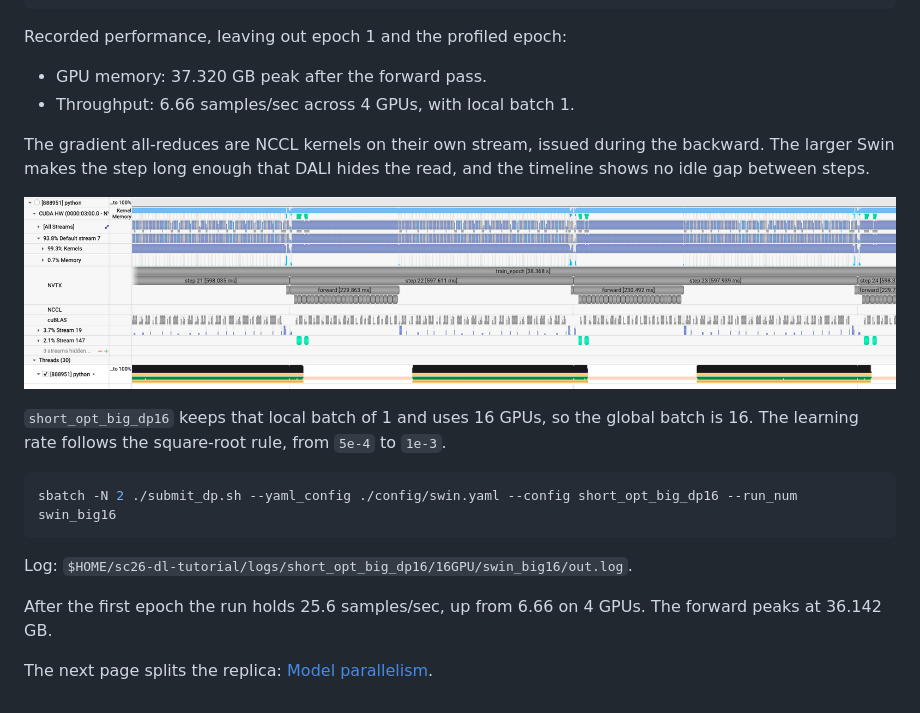
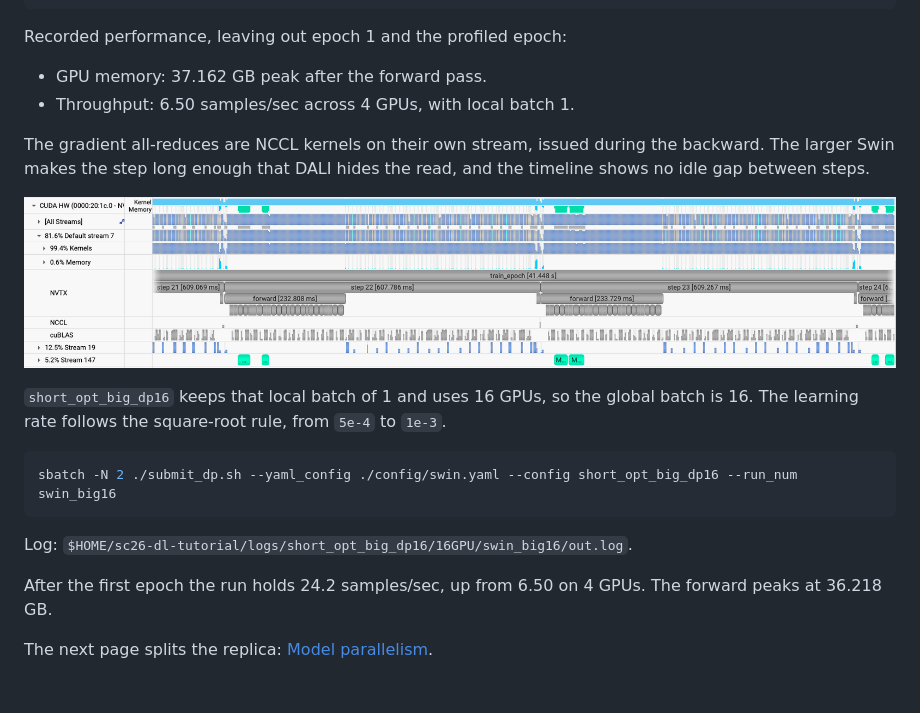
Before and after one commit to NERSC/sc26-dl-tutorial, a Markdown page: docs/swin/data-parallel.md, the part around one of its changes. Rendered like a GitHub page; pictures changed too: tutorial_images/swin_big.png.

Commit message:
update swin/data-parallel.md with new logs and profile

```diff
--- a/docs/swin/data-parallel.md
+++ b/docs/swin/data-parallel.md
@@ -40,8 +40,8 @@ The first epoch pays for `torch.compile`. Epoch 4 is the profiled epoch.
 
 Recorded performance, leaving out epoch 1 and the profiled epoch:
 
-- GPU memory: 37.320 GB peak after the forward pass.
-- Throughput: 6.66 samples/sec across 4 GPUs, with local batch 1.
+- GPU memory: 37.162 GB peak after the forward pass.
+- Throughput: 6.50 samples/sec across 4 GPUs, with local batch 1.
 
 The gradient all-reduces are NCCL kernels on their own stream, issued during the backward. The larger Swin makes the step long enough that DALI hides the read, and the timeline shows no idle gap between steps.
 
@@ -55,6 +55,6 @@ sbatch -N 2 ./submit_dp.sh --yaml_config ./config/swin.yaml --config short_opt_b
 
 Log: `$HOME/sc26-dl-tutorial/logs/short_opt_big_dp16/16GPU/swin_big16/out.log`.
 
-After the first epoch the run holds 25.6 samples/sec, up from 6.66 on 4 GPUs. The forward peaks at 36.142 GB.
+After the first epoch the run holds 24.2 samples/sec, up from 6.50 on 4 GPUs. The forward peaks at 36.218 GB.
 
 The next page splits the replica: [Model parallelism](model-parallel.md).
```
Also changed, not shown: other parts of docs/swin/data-parallel.md (+16 -16 lines).
